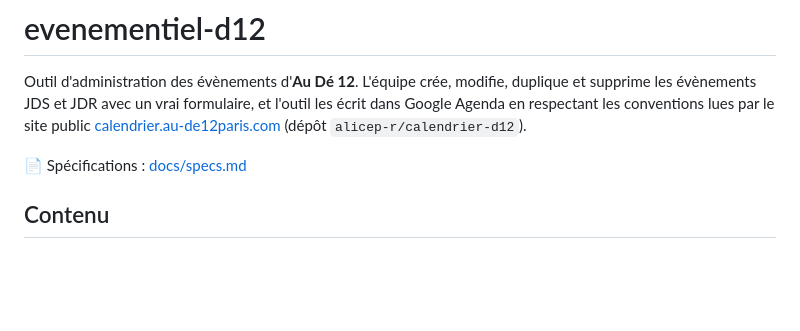
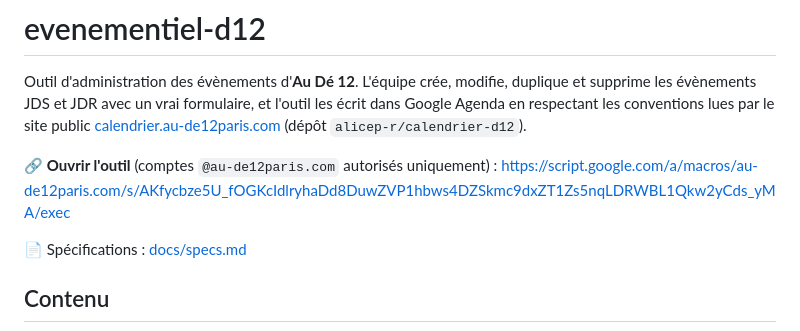
Before and after one commit to AliceP-R/evenementiel-d12, a Markdown page: README.md, the part around the change. Rendered like a GitHub page; blank space fills up the shorter version.

Commit message:
Ajoute l'adresse de l'outil déployé au README
Co-Authored-By: Claude Opus 5.5 <noreply@anthropic.com>
Claude-Session: https://claude.ai/code/session_01CPKM8nWEFuERYDGV4gsnAR

```diff
--- a/README.md
+++ b/README.md
@@ -3,6 +3,9 @@
 Outil d'administration des évènements d'**Au Dé 12**. L'équipe crée, modifie, duplique et supprime les évènements
 JDS et JDR avec un vrai formulaire, et l'outil les écrit dans Google Agenda en respectant les conventions lues par le
 site public [calendrier.au-de12paris.com](https://calendrier.au-de12paris.com) (dépôt `alicep-r/calendrier-d12`).
+
+🔗 **Ouvrir l'outil** (comptes `@au-de12paris.com` autorisés uniquement) :
+https://script.google.com/a/macros/au-de12paris.com/s/AKfycbze5U_fOGKcIdlryhaDd8DuwZVP1hbws4DZSkmc9dxZT1Zs5nqLDRWBL1Qkw2yCds_yMA/exec
 
 📄 Spécifications : [docs/specs.md](docs/specs.md)
 
```
